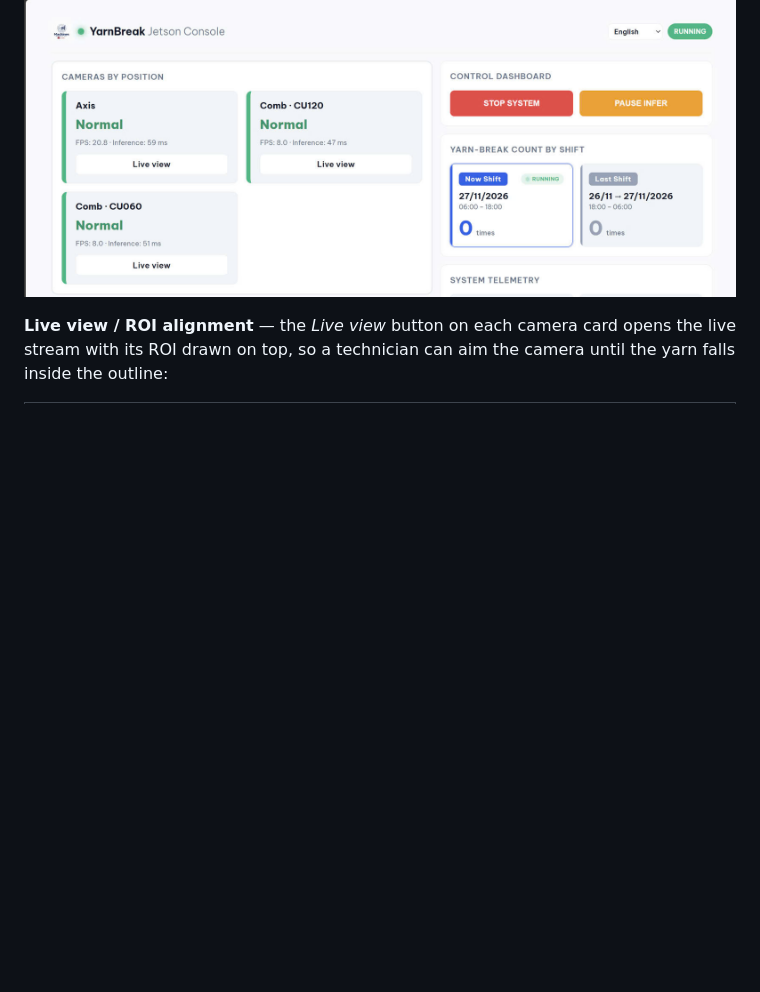
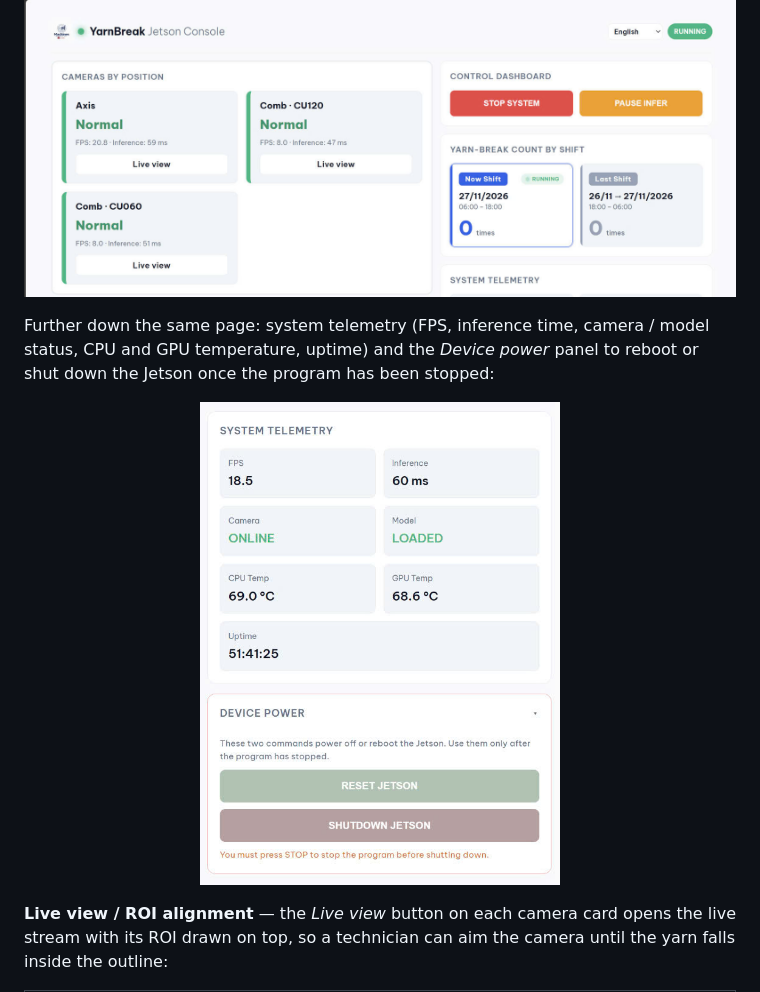
Before and after one commit to nhphuc5208/Yarnbreak_JS, a Markdown page: README.md, the part around the change. GitHub-like rendering; pictures changed too: docs/images/web-console-telemetry-power.jpg (added); blank space fills up the shorter version.

Commit message:
docs: add telemetry and device power screenshot below the 3-camera console

```diff
--- a/README.md
+++ b/README.md
@@ -92,6 +92,12 @@ The upgraded console shows **all three cameras live at once**: the roller camera
 
 <p align="center">
   <img src="docs/images/web-console-desktop.jpg" width="760" alt="Upgraded YarnBreak Jetson Console: live status of the roller camera and two comb cameras, control dashboard and per-shift break count">
+</p>
+
+Further down the same page: system telemetry (FPS, inference time, camera / model status, CPU and GPU temperature, uptime) and the *Device power* panel to reboot or shut down the Jetson once the program has been stopped:
+
+<p align="center">
+  <img src="docs/images/web-console-telemetry-power.jpg" width="360" alt="System telemetry and device power panel: FPS, inference time, camera and model status, CPU/GPU temperature, uptime, reset and shutdown Jetson buttons">
 </p>
 
 **Live view / ROI alignment** — the *Live view* button on each camera card opens the live stream with its ROI drawn on top, so a technician can aim the camera until the yarn falls inside the outline:
```
